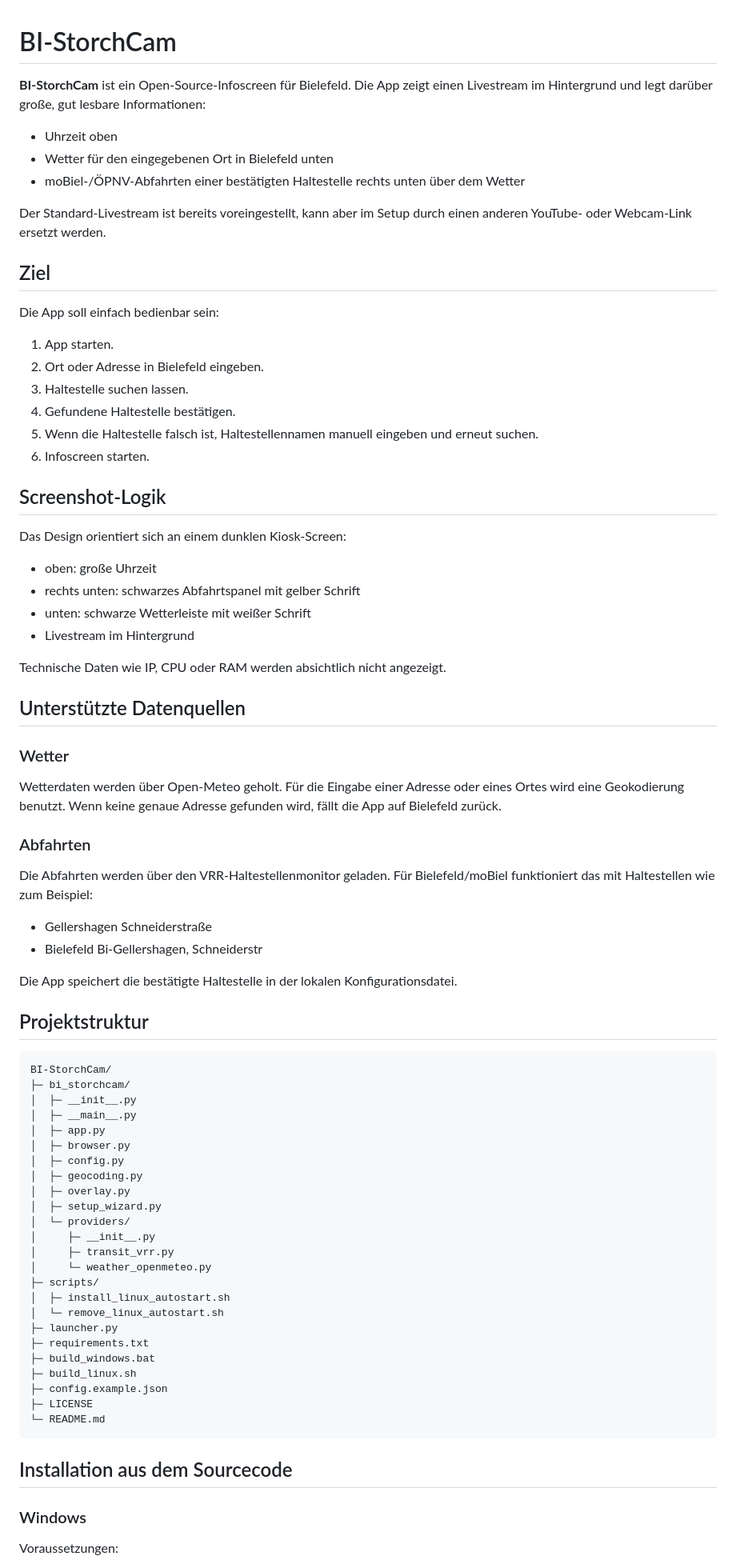
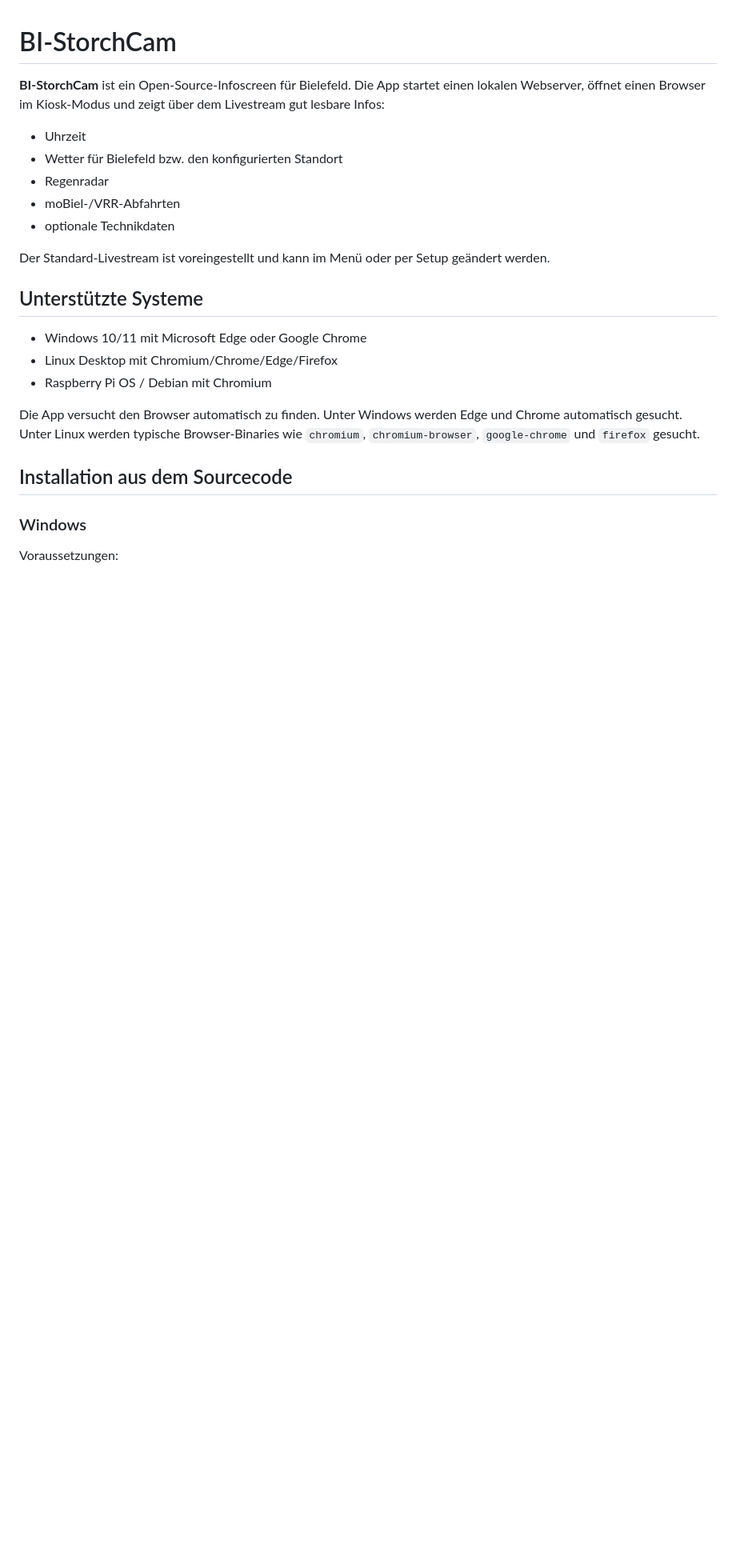
Before and after one commit to Fero737373/BI-StorchCam, a Markdown page: README.md, the part around one of its changes. Shown at 80% size. Drawn GitHub-style; blank space fills up the shorter version.

Commit message:
Document Windows Linux and radar startup

````diff
--- a/README.md
+++ b/README.md
@@ -1,78 +1,22 @@
 # BI-StorchCam
 
-**BI-StorchCam** ist ein Open-Source-Infoscreen für Bielefeld. Die App zeigt einen Livestream im Hintergrund und legt darüber große, gut lesbare Informationen:
+**BI-StorchCam** ist ein Open-Source-Infoscreen für Bielefeld. Die App startet einen lokalen Webserver, öffnet einen Browser im Kiosk-Modus und zeigt über dem Livestream gut lesbare Infos:
 
-- Uhrzeit oben
-- Wetter für den eingegebenen Ort in Bielefeld unten
-- moBiel-/ÖPNV-Abfahrten einer bestätigten Haltestelle rechts unten über dem Wetter
+- Uhrzeit
+- Wetter für Bielefeld bzw. den konfigurierten Standort
+- Regenradar
+- moBiel-/VRR-Abfahrten
+- optionale Technikdaten
 
-Der Standard-Livestream ist bereits voreingestellt, kann aber im Setup durch einen anderen YouTube- oder Webcam-Link ersetzt werden.
+Der Standard-Livestream ist voreingestellt und kann im Menü oder per Setup geändert werden.
 
-## Ziel
+## Unterstützte Systeme
 
-Die App soll einfach bedienbar sein:
+- Windows 10/11 mit Microsoft Edge oder Google Chrome
+- Linux Desktop mit Chromium/Chrome/Edge/Firefox
+- Raspberry Pi OS / Debian mit Chromium
 
-1. App starten.
-2. Ort oder Adresse in Bielefeld eingeben.
-3. Haltestelle suchen lassen.
-4. Gefundene Haltestelle bestätigen.
-5. Wenn die Haltestelle falsch ist, Haltestellennamen manuell eingeben und erneut suchen.
-6. Infoscreen starten.
-
-## Screenshot-Logik
-
-Das Design orientiert sich an einem dunklen Kiosk-Screen:
-
-- oben: große Uhrzeit
-- rechts unten: schwarzes Abfahrtspanel mit gelber Schrift
-- unten: schwarze Wetterleiste mit weißer Schrift
-- Livestream im Hintergrund
-
-Technische Daten wie IP, CPU oder RAM werden absichtlich nicht angezeigt.
-
-## Unterstützte Datenquellen
-
-### Wetter
-
-Wetterdaten werden über Open-Meteo geholt. Für die Eingabe einer Adresse oder eines Ortes wird eine Geokodierung benutzt. Wenn keine genaue Adresse gefunden wird, fällt die App auf Bielefeld zurück.
-
-### Abfahrten
-
-Die Abfahrten werden über den VRR-Haltestellenmonitor geladen. Für Bielefeld/moBiel funktioniert das mit Haltestellen wie zum Beispiel:
-
-- Gellershagen Schneiderstraße
-- Bielefeld Bi-Gellershagen, Schneiderstr
-
-Die App speichert die bestätigte Haltestelle in der lokalen Konfigurationsdatei.
-
-## Projektstruktur
-
-```text
-BI-StorchCam/
-├─ bi_storchcam/
-│  ├─ __init__.py
-│  ├─ __main__.py
-│  ├─ app.py
-│  ├─ browser.py
-│  ├─ config.py
-│  ├─ geocoding.py
-│  ├─ overlay.py
-│  ├─ setup_wizard.py
-│  └─ providers/
-│     ├─ __init__.py
-│     ├─ transit_vrr.py
-│     └─ weather_openmeteo.py
-├─ scripts/
-│  ├─ install_linux_autostart.sh
-│  └─ remove_linux_autostart.sh
-├─ launcher.py
-├─ requirements.txt
-├─ build_windows.bat
-├─ build_linux.sh
-├─ config.example.json
-├─ LICENSE
-└─ README.md
-```
+Die App versucht den Browser automatisch zu finden. Unter Windows werden Edge und Chrome automatisch gesucht. Unter Linux werden typische Browser-Binaries wie `chromium`, `chromium-browser`, `google-chrome` und `firefox` gesucht.
 
 ## Installation aus dem Sourcecode
 
````
Also changed, not shown: other parts of README.md (+106 -72 lines).
